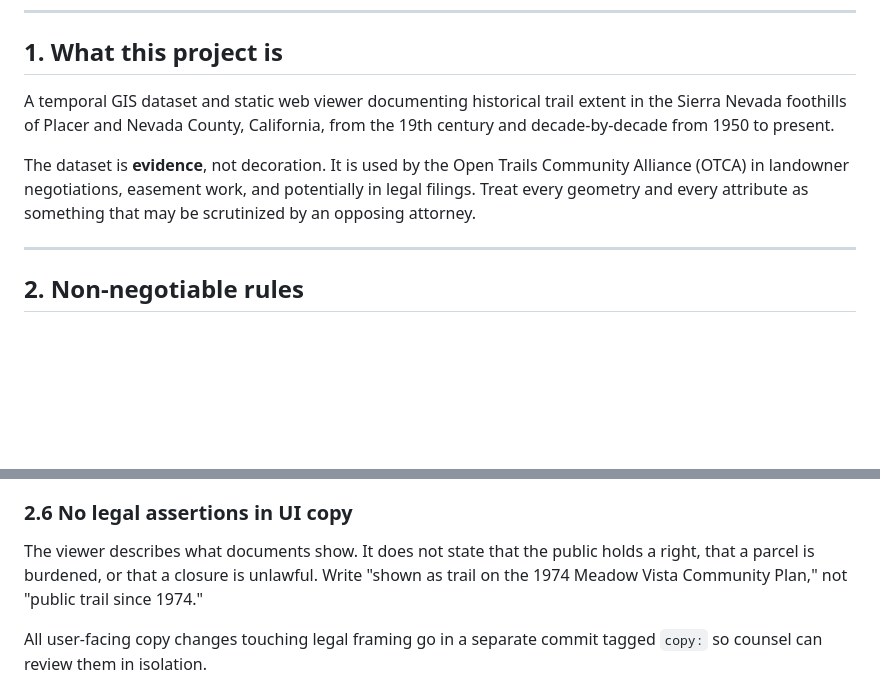
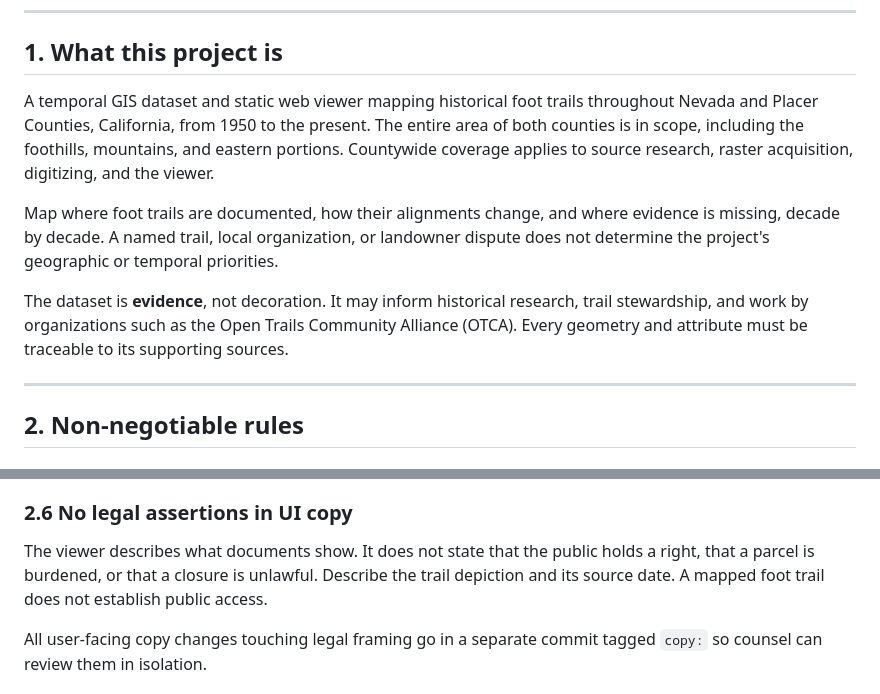
Before and after one commit to reynoldsalec/goldcountry-historical-trails, a Markdown page: AGENTS.md, 2 parts joined by grey strips. Rendered like a GitHub page; blank space fills up the shorter version.

```diff
--- a/AGENTS.md
+++ b/AGENTS.md
@@ -9,14 +9,19 @@ conflicts with an instruction in a task prompt, stop and ask rather than guessin
 
 ## 1. What this project is
 
-A temporal GIS dataset and static web viewer documenting historical trail extent in
-the Sierra Nevada foothills of Placer and Nevada County, California, from the 19th
-century and decade-by-decade from 1950 to present.
+A temporal GIS dataset and static web viewer mapping historical foot trails throughout
+Nevada and Placer Counties, California, from 1950 to the present. The entire area of
+both counties is in scope, including the foothills, mountains, and eastern portions.
+Countywide coverage applies to source research, raster acquisition, digitizing, and
+the viewer.
 
-The dataset is **evidence**, not decoration. It is used by the Open Trails Community
-Alliance (OTCA) in landowner negotiations, easement work, and potentially in legal
-filings. Treat every geometry and every attribute as something that may be scrutinized
-by an opposing attorney.
+Map where foot trails are documented, how their alignments change, and where evidence
+is missing, decade by decade. A named trail, local organization, or landowner dispute
+does not determine the project's geographic or temporal priorities.
+
+The dataset is **evidence**, not decoration. It may inform historical research, trail
+stewardship, and work by organizations such as the Open Trails Community Alliance
+(OTCA). Every geometry and attribute must be traceable to its supporting sources.
 
 ---
 
@@ -73,8 +78,8 @@ restricted values and fails the build on any hit. Do not weaken or skip that tes
 ### 2.6 No legal assertions in UI copy
 
 The viewer describes what documents show. It does not state that the public holds a
-right, that a parcel is burdened, or that a closure is unlawful. Write "shown as trail
-on the 1974 Meadow Vista Community Plan," not "public trail since 1974."
+right, that a parcel is burdened, or that a closure is unlawful. Describe the trail
+depiction and its source date. A mapped foot trail does not establish public access.
 
 All user-facing copy changes touching legal framing go in a separate commit tagged
 `copy:` so counsel can review them in isolation.
```
Also changed, not shown: README.md (+12 -14 lines).
